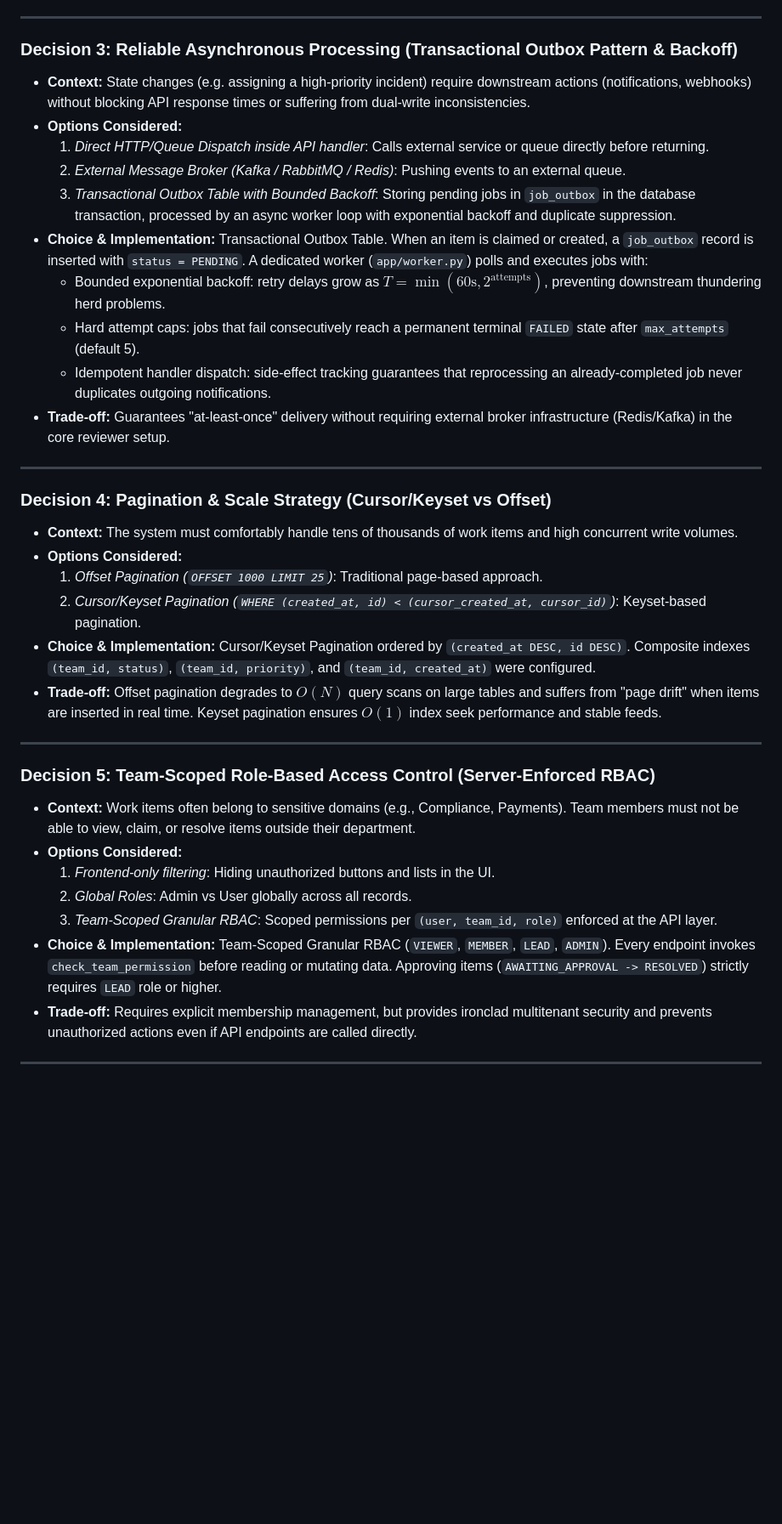
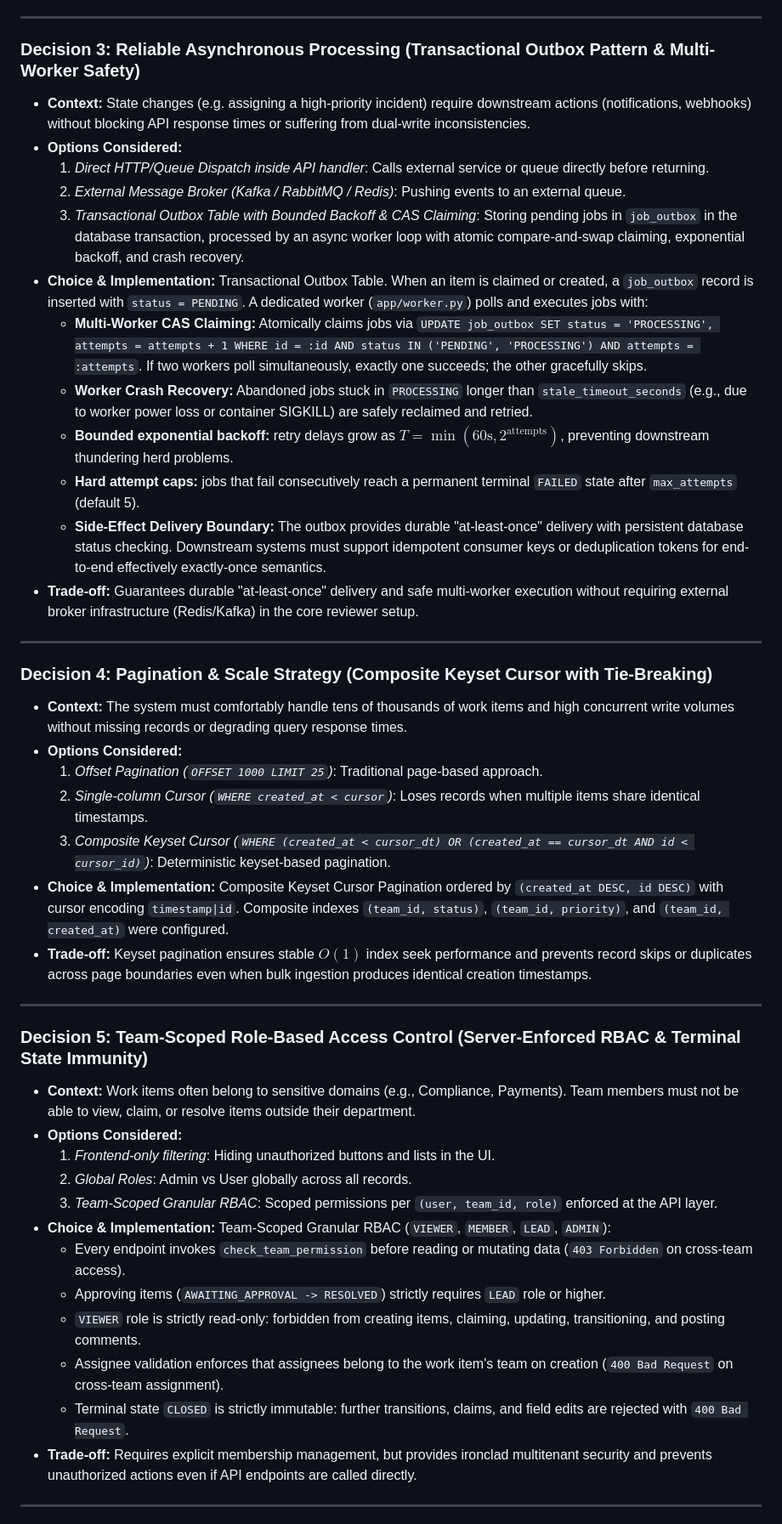
Before and after one commit to tanishak04/newtonite-operations, a Markdown page: ENGINEERING_DECISIONS.md, the part around one of its changes. Shown at 85% size. Rendered like a GitHub page; blank space fills up the shorter version.

```diff
--- a/ENGINEERING_DECISIONS.md
+++ b/ENGINEERING_DECISIONS.md
@@ -30,37 +30,45 @@ This document details the architectural decisions, trade-offs, and design ration
 
 ---
 
-### Decision 3: Reliable Asynchronous Processing (Transactional Outbox Pattern & Backoff)
+### Decision 3: Reliable Asynchronous Processing (Transactional Outbox Pattern & Multi-Worker Safety)
 - **Context:** State changes (e.g. assigning a high-priority incident) require downstream actions (notifications, webhooks) without blocking API response times or suffering from dual-write inconsistencies.
 - **Options Considered:**
   1. *Direct HTTP/Queue Dispatch inside API handler*: Calls external service or queue directly before returning.
   2. *External Message Broker (Kafka / RabbitMQ / Redis)*: Pushing events to an external queue.
-  3. *Transactional Outbox Table with Bounded Backoff*: Storing pending jobs in `job_outbox` in the database transaction, processed by an async worker loop with exponential backoff and duplicate suppression.
+  3. *Transactional Outbox Table with Bounded Backoff & CAS Claiming*: Storing pending jobs in `job_outbox` in the database transaction, processed by an async worker loop with atomic compare-and-swap claiming, exponential backoff, and crash recovery.
 - **Choice & Implementation:** Transactional Outbox Table. When an item is claimed or created, a `job_outbox` record is inserted with `status = PENDING`. A dedicated worker (`app/worker.py`) polls and executes jobs with:
-  - Bounded exponential backoff: retry delays grow as $T = \min(60\text{s}, 2^{\text{attempts}})$, preventing downstream thundering herd problems.
-  - Hard attempt caps: jobs that fail consecutively reach a permanent terminal `FAILED` state after `max_attempts` (default 5).
-  - Idempotent handler dispatch: side-effect tracking guarantees that reprocessing an already-completed job never duplicates outgoing notifications.
-- **Trade-off:** Guarantees "at-least-once" delivery without requiring external broker infrastructure (Redis/Kafka) in the core reviewer setup.
+  - **Multi-Worker CAS Claiming:** Atomically claims jobs via `UPDATE job_outbox SET status = 'PROCESSING', attempts = attempts + 1 WHERE id = :id AND status IN ('PENDING', 'PROCESSING') AND attempts = :attempts`. If two workers poll simultaneously, exactly one succeeds; the other gracefully skips.
+  - **Worker Crash Recovery:** Abandoned jobs stuck in `PROCESSING` longer than `stale_timeout_seconds` (e.g., due to worker power loss or container SIGKILL) are safely reclaimed and retried.
+  - **Bounded exponential backoff:** retry delays grow as $T = \min(60\text{s}, 2^{\text{attempts}})$, preventing downstream thundering herd problems.
+  - **Hard attempt caps:** jobs that fail consecutively reach a permanent terminal `FAILED` state after `max_attempts` (default 5).
+  - **Side-Effect Delivery Boundary:** The outbox provides durable "at-least-once" delivery with persistent database status checking. Downstream systems must support idempotent consumer keys or deduplication tokens for end-to-end effectively exactly-once semantics.
+- **Trade-off:** Guarantees durable "at-least-once" delivery and safe multi-worker execution without requiring external broker infrastructure (Redis/Kafka) in the core reviewer setup.
 
 ---
 
-### Decision 4: Pagination & Scale Strategy (Cursor/Keyset vs Offset)
-- **Context:** The system must comfortably handle tens of thousands of work items and high concurrent write volumes.
+### Decision 4: Pagination & Scale Strategy (Composite Keyset Cursor with Tie-Breaking)
+- **Context:** The system must comfortably handle tens of thousands of work items and high concurrent write volumes without missing records or degrading query response times.
 - **Options Considered:**
   1. *Offset Pagination (`OFFSET 1000 LIMIT 25`)*: Traditional page-based approach.
-  2. *Cursor/Keyset Pagination (`WHERE (created_at, id) < (cursor_created_at, cursor_id)`)*: Keyset-based pagination.
-- **Choice & Implementation:** Cursor/Keyset Pagination ordered by `(created_at DESC, id DESC)`. Composite indexes `(team_id, status)`, `(team_id, priority)`, and `(team_id, created_at)` were configured.
-- **Trade-off:** Offset pagination degrades to $O(N)$ query scans on large tables and suffers from "page drift" when items are inserted in real time. Keyset pagination ensures $O(1)$ index seek performance and stable feeds.
+  2. *Single-column Cursor (`WHERE created_at < cursor`)*: Loses records when multiple items share identical timestamps.
+  3. *Composite Keyset Cursor (`WHERE (created_at < cursor_dt) OR (created_at == cursor_dt AND id < cursor_id)`)*: Deterministic keyset-based pagination.
+- **Choice & Implementation:** Composite Keyset Cursor Pagination ordered by `(created_at DESC, id DESC)` with cursor encoding `timestamp|id`. Composite indexes `(team_id, status)`, `(team_id, priority)`, and `(team_id, created_at)` were configured.
+- **Trade-off:** Keyset pagination ensures stable $O(1)$ index seek performance and prevents record skips or duplicates across page boundaries even when bulk ingestion produces identical creation timestamps.
 
 ---
 
-### Decision 5: Team-Scoped Role-Based Access Control (Server-Enforced RBAC)
+### Decision 5: Team-Scoped Role-Based Access Control (Server-Enforced RBAC & Terminal State Immunity)
 - **Context:** Work items often belong to sensitive domains (e.g., Compliance, Payments). Team members must not be able to view, claim, or resolve items outside their department.
 - **Options Considered:**
   1. *Frontend-only filtering*: Hiding unauthorized buttons and lists in the UI.
   2. *Global Roles*: Admin vs User globally across all records.
   3. *Team-Scoped Granular RBAC*: Scoped permissions per `(user, team_id, role)` enforced at the API layer.
-- **Choice & Implementation:** Team-Scoped Granular RBAC (`VIEWER`, `MEMBER`, `LEAD`, `ADMIN`). Every endpoint invokes `check_team_permission` before reading or mutating data. Approving items (`AWAITING_APPROVAL -> RESOLVED`) strictly requires `LEAD` role or higher.
+- **Choice & Implementation:** Team-Scoped Granular RBAC (`VIEWER`, `MEMBER`, `LEAD`, `ADMIN`):
+  - Every endpoint invokes `check_team_permission` before reading or mutating data (`403 Forbidden` on cross-team access).
+  - Approving items (`AWAITING_APPROVAL -> RESOLVED`) strictly requires `LEAD` role or higher.
+  - `VIEWER` role is strictly read-only: forbidden from creating items, claiming, updating, transitioning, and posting comments.
+  - Assignee validation enforces that assignees belong to the work item's team on creation (`400 Bad Request` on cross-team assignment).
+  - Terminal state `CLOSED` is strictly immutable: further transitions, claims, and field edits are rejected with `400 Bad Request`.
 - **Trade-off:** Requires explicit membership management, but provides ironclad multitenant security and prevents unauthorized actions even if API endpoints are called directly.
 
 ---
```
Also changed, not shown: other parts of ENGINEERING_DECISIONS.md (+15 -0 lines), README.md (+10 -10 lines).
